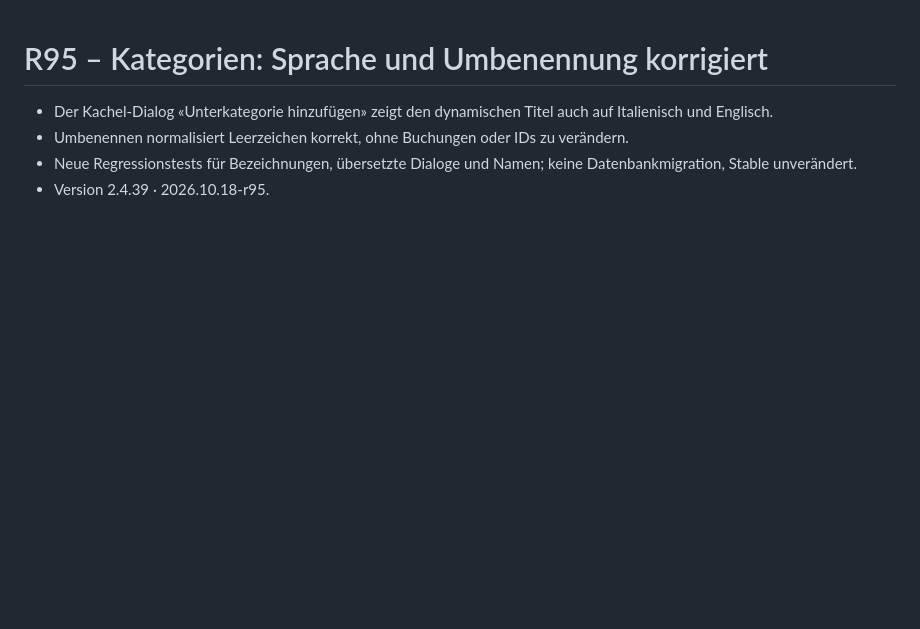
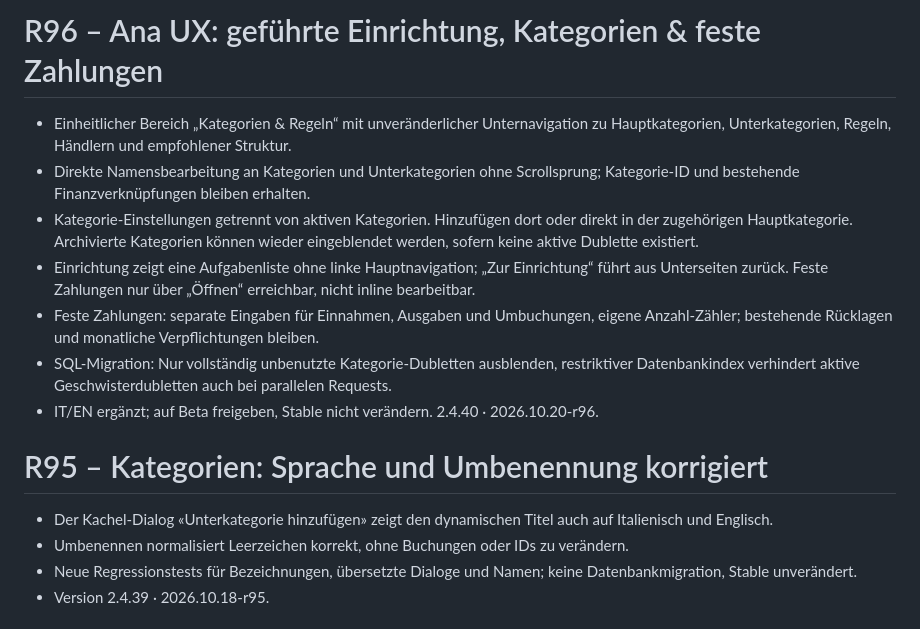
Before and after one commit to tonialemanno/budget-control, a Markdown page: VERSION.md, the part around the change. Drawn GitHub-style; blank space fills up the shorter version.

Commit message:
Prepare beta R96 release with Ana's complete guided-setup and category/fixed-costs UX

```diff
--- a/VERSION.md
+++ b/VERSION.md
@@ -1,3 +1,12 @@
+# R96 – Ana UX: geführte Einrichtung, Kategorien & feste Zahlungen
+- Einheitlicher Bereich „Kategorien & Regeln“ mit unveränderlicher Unternavigation zu Hauptkategorien, Unterkategorien, Regeln, Händlern und empfohlener Struktur.
+- Direkte Namensbearbeitung an Kategorien und Unterkategorien ohne Scrollsprung; Kategorie-ID und bestehende Finanzverknüpfungen bleiben erhalten.
+- Kategorie-Einstellungen getrennt von aktiven Kategorien. Hinzufügen dort oder direkt in der zugehörigen Hauptkategorie. Archivierte Kategorien können wieder eingeblendet werden, sofern keine aktive Dublette existiert.
+- Einrichtung zeigt eine Aufgabenliste ohne linke Hauptnavigation; „Zur Einrichtung“ führt aus Unterseiten zurück. Feste Zahlungen nur über „Öffnen“ erreichbar, nicht inline bearbeitbar.
+- Feste Zahlungen: separate Eingaben für Einnahmen, Ausgaben und Umbuchungen, eigene Anzahl-Zähler; bestehende Rücklagen und monatliche Verpflichtungen bleiben.
+- SQL-Migration: Nur vollständig unbenutzte Kategorie-Dubletten ausblenden, restriktiver Datenbankindex verhindert aktive Geschwisterdubletten auch bei parallelen Requests.
+- IT/EN ergänzt; auf Beta freigeben, Stable nicht verändern. 2.4.40 · 2026.10.20-r96.
+
 # R95 – Kategorien: Sprache und Umbenennung korrigiert
 - Der Kachel-Dialog «Unterkategorie hinzufügen» zeigt den dynamischen Titel auch auf Italienisch und Englisch.
 - Umbenennen normalisiert Leerzeichen korrekt, ohne Buchungen oder IDs zu verändern.
```
